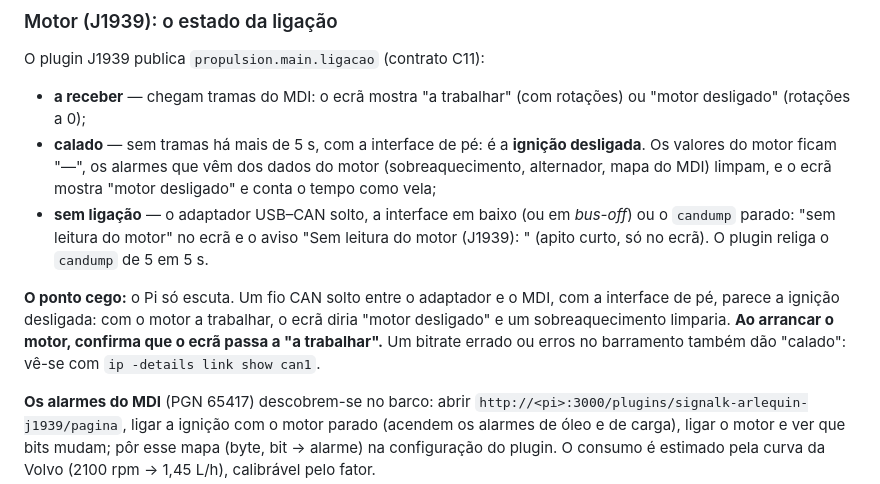
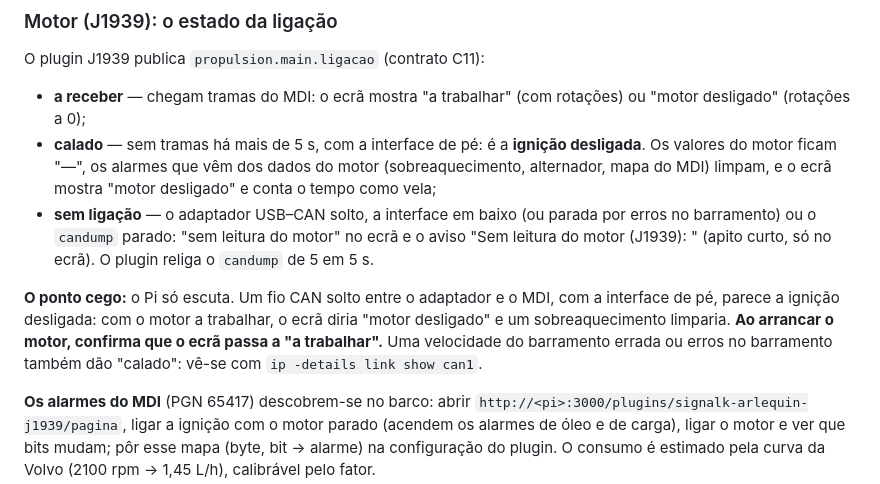
Before and after one commit to ivo12345-dotcom/meu-primeiro-repo, a Markdown page: NAVEGACAO.md, the part around the change. GitHub-like rendering.

Commit message:
Documentação (F8b, auditoria M-84): sem inglês no texto novo — "bitrate" e "bus-off" em português, o "standby" como a tecla do p70s
Co-Authored-By: Claude Opus 5.5 <noreply@anthropic.com>

```diff
--- a/NAVEGACAO.md
+++ b/NAVEGACAO.md
@@ -1925,14 +1925,14 @@ O plugin J1939 publica `propulsion.main.ligacao` (contrato C11):
 - **calado** — sem tramas há mais de 5 s, com a interface de pé: é a **ignição desligada**. Os valores
   do motor ficam "—", os alarmes que vêm dos dados do motor (sobreaquecimento, alternador, mapa do
   MDI) limpam, e o ecrã mostra "motor desligado" e conta o tempo como vela;
-- **sem ligação** — o adaptador USB–CAN solto, a interface em baixo (ou em *bus-off*) ou o `candump`
+- **sem ligação** — o adaptador USB–CAN solto, a interface em baixo (ou parada por erros no barramento) ou o `candump`
   parado: "sem leitura do motor" no ecrã e o aviso "Sem leitura do motor (J1939): <motivo>" (apito
   curto, só no ecrã). O plugin religa o `candump` de 5 em 5 s.
 
 **O ponto cego:** o Pi só escuta. Um fio CAN solto entre o adaptador e o MDI, com a interface de pé,
 parece a ignição desligada: com o motor a trabalhar, o ecrã diria "motor desligado" e um
-sobreaquecimento limparia. **Ao arrancar o motor, confirma que o ecrã passa a "a trabalhar".** Um
-bitrate errado ou erros no barramento também dão "calado": vê-se com `ip -details link show can1`.
+sobreaquecimento limparia. **Ao arrancar o motor, confirma que o ecrã passa a "a trabalhar".** Uma
+velocidade do barramento errada ou erros no barramento também dão "calado": vê-se com `ip -details link show can1`.
 
 **Os alarmes do MDI** (PGN 65417) descobrem-se no barco: abrir
 `http://<pi>:3000/plugins/signalk-arlequin-j1939/pagina`, ligar a ignição com o motor parado (acendem
```
Also changed, not shown: PILOTO-AUTOMATICO.md (+1 -1 lines), 1 other file.
